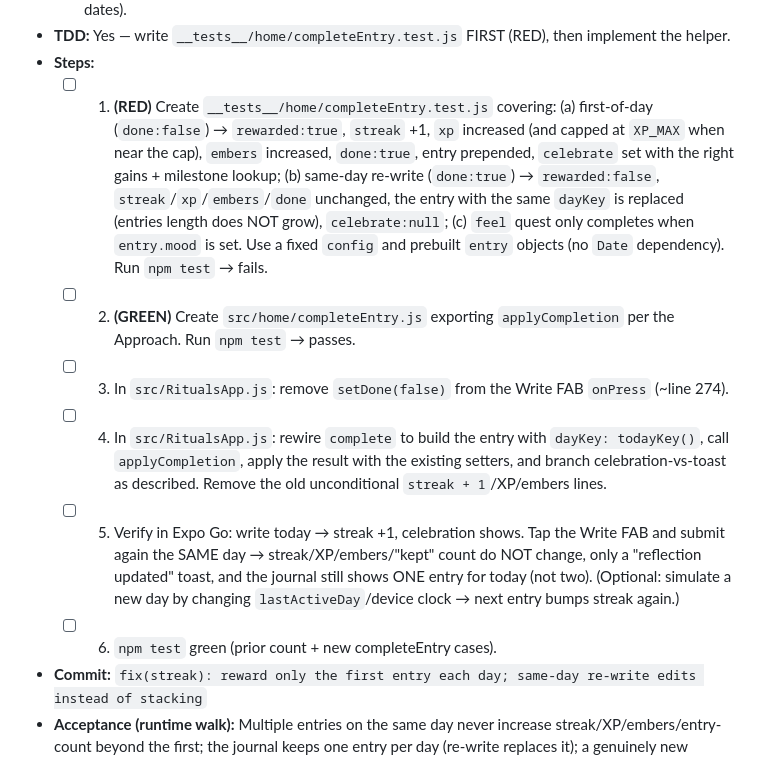
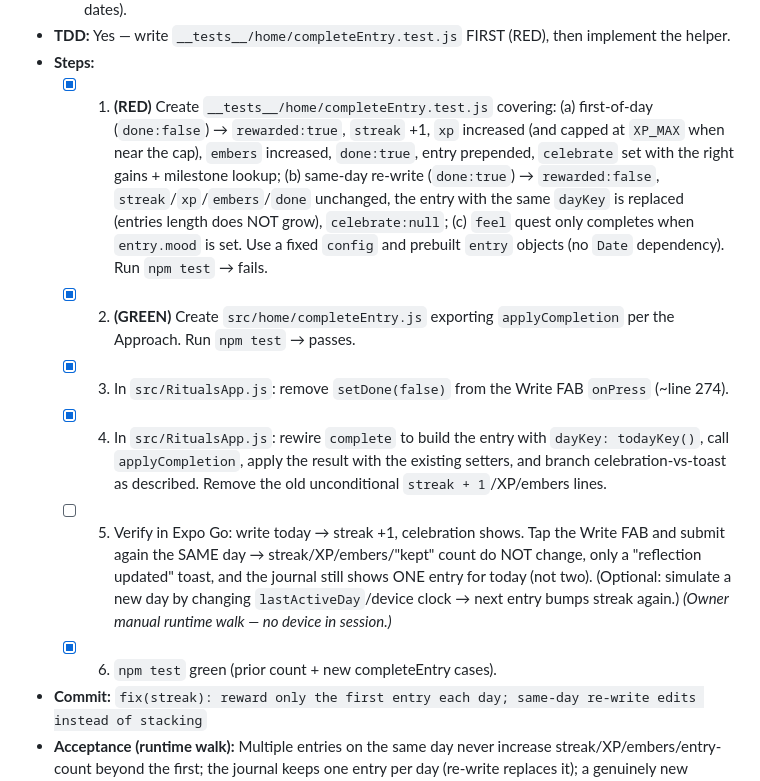
Before and after one commit to destructaphoenix/dailyrituals, a Markdown page: PROGRESS.md, the part around one of its changes. GitHub-like rendering.

Commit message:
docs(progress): IMP-007 complete — streak rewards once/day, same-day re-write edits

```diff
--- a/PROGRESS.md
+++ b/PROGRESS.md
@@ -297,12 +297,12 @@ _(Opus appends one block per issue, in priority order, using the template below.
   - **Keep the entry's display-date fields (`day: '31', mon: 'May', wd: 'Saturday'`) exactly as they are** — that hardcoded-date bug is OUT OF SCOPE here (it needs the Archive/Reading screens + clock helper). Just ADD `dayKey` alongside them. Tracked separately as a follow-up (real entry dates).
 - **TDD:** Yes — write `__tests__/home/completeEntry.test.js` FIRST (RED), then implement the helper.
 - **Steps:**
-  - [ ] 1. **(RED)** Create `__tests__/home/completeEntry.test.js` covering: (a) first-of-day (`done:false`) → `rewarded:true`, `streak` +1, `xp` increased (and capped at `XP_MAX` when near the cap), `embers` increased, `done:true`, entry prepended, `celebrate` set with the right gains + milestone lookup; (b) same-day re-write (`done:true`) → `rewarded:false`, `streak`/`xp`/`embers`/`done` unchanged, the entry with the same `dayKey` is replaced (entries length does NOT grow), `celebrate:null`; (c) `feel` quest only completes when `entry.mood` is set. Use a fixed `config` and prebuilt `entry` objects (no `Date` dependency). Run `npm test` → fails.
-  - [ ] 2. **(GREEN)** Create `src/home/completeEntry.js` exporting `applyCompletion` per the Approach. Run `npm test` → passes.
-  - [ ] 3. In `src/RitualsApp.js`: remove `setDone(false)` from the Write FAB `onPress` (~line 274).
-  - [ ] 4. In `src/RitualsApp.js`: rewire `complete` to build the entry with `dayKey: todayKey()`, call `applyCompletion`, apply the result with the existing setters, and branch celebration-vs-toast as described. Remove the old unconditional `streak + 1`/XP/embers lines.
-  - [ ] 5. Verify in Expo Go: write today → streak +1, celebration shows. Tap the Write FAB and submit again the SAME day → streak/XP/embers/"kept" count do NOT change, only a "reflection updated" toast, and the journal still shows ONE entry for today (not two). (Optional: simulate a new day by changing `lastActiveDay`/device clock → next entry bumps streak again.)
-  - [ ] 6. `npm test` green (prior count + new completeEntry cases).
+  - [x] 1. **(RED)** Create `__tests__/home/completeEntry.test.js` covering: (a) first-of-day (`done:false`) → `rewarded:true`, `streak` +1, `xp` increased (and capped at `XP_MAX` when near the cap), `embers` increased, `done:true`, entry prepended, `celebrate` set with the right gains + milestone lookup; (b) same-day re-write (`done:true`) → `rewarded:false`, `streak`/`xp`/`embers`/`done` unchanged, the entry with the same `dayKey` is replaced (entries length does NOT grow), `celebrate:null`; (c) `feel` quest only completes when `entry.mood` is set. Use a fixed `config` and prebuilt `entry` objects (no `Date` dependency). Run `npm test` → fails.
+  - [x] 2. **(GREEN)** Create `src/home/completeEntry.js` exporting `applyCompletion` per the Approach. Run `npm test` → passes.
+  - [x] 3. In `src/RitualsApp.js`: remove `setDone(false)` from the Write FAB `onPress` (~line 274).
+  - [x] 4. In `src/RitualsApp.js`: rewire `complete` to build the entry with `dayKey: todayKey()`, call `applyCompletion`, apply the result with the existing setters, and branch celebration-vs-toast as described. Remove the old unconditional `streak + 1`/XP/embers lines.
+  - [ ] 5. Verify in Expo Go: write today → streak +1, celebration shows. Tap the Write FAB and submit again the SAME day → streak/XP/embers/"kept" count do NOT change, only a "reflection updated" toast, and the journal still shows ONE entry for today (not two). (Optional: simulate a new day by changing `lastActiveDay`/device clock → next entry bumps streak again.) _(Owner manual runtime walk — no device in session.)_
+  - [x] 6. `npm test` green (prior count + new completeEntry cases).
 - **Commit:** `fix(streak): reward only the first entry each day; same-day re-write edits instead of stacking`
 - **Acceptance (runtime walk):** Multiple entries on the same day never increase streak/XP/embers/entry-count beyond the first; the journal keeps one entry per day (re-write replaces it); a genuinely new calendar day still increments the streak by one.
 - **Ship after merge:** OTA-eligible (JS only). Rides the v5 bundle. (If v5 has already shipped by the time this lands, it can go out as a true OTA `eas update`.)
```
Also changed, not shown: other parts of PROGRESS.md (+4 -2 lines).
